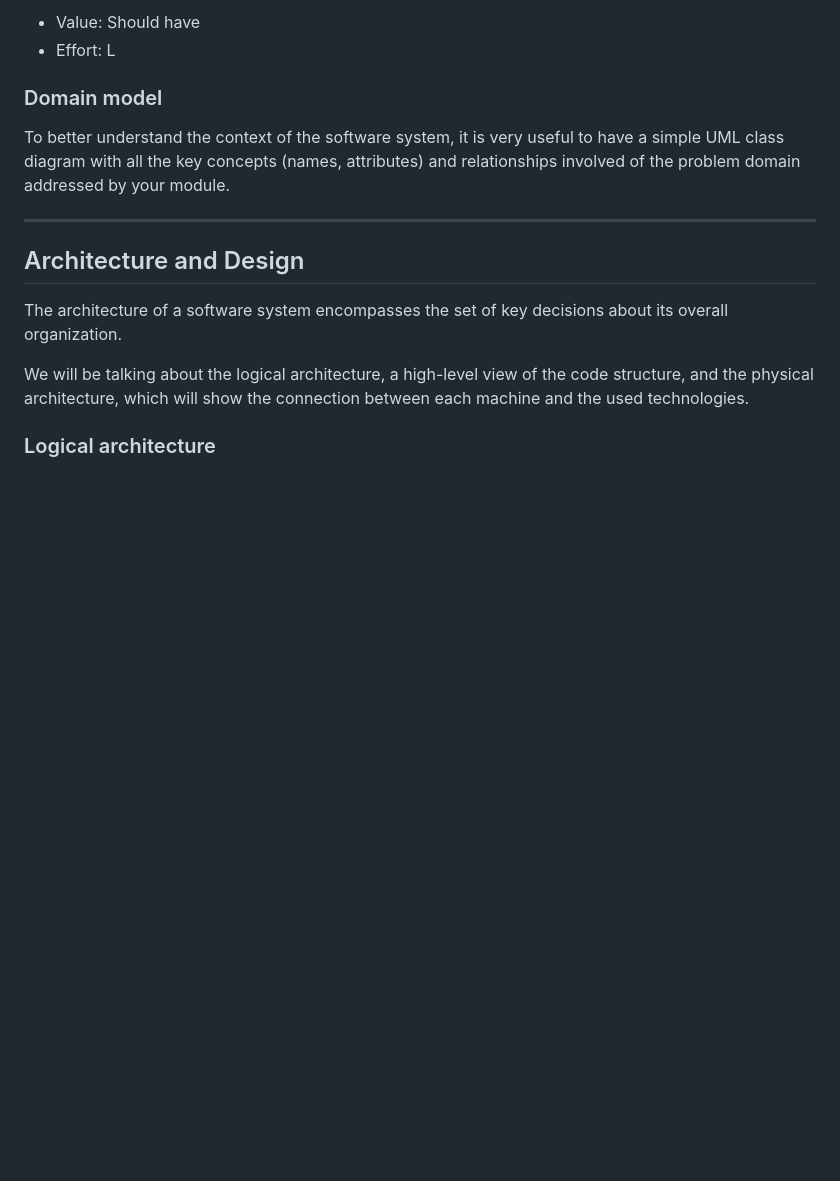
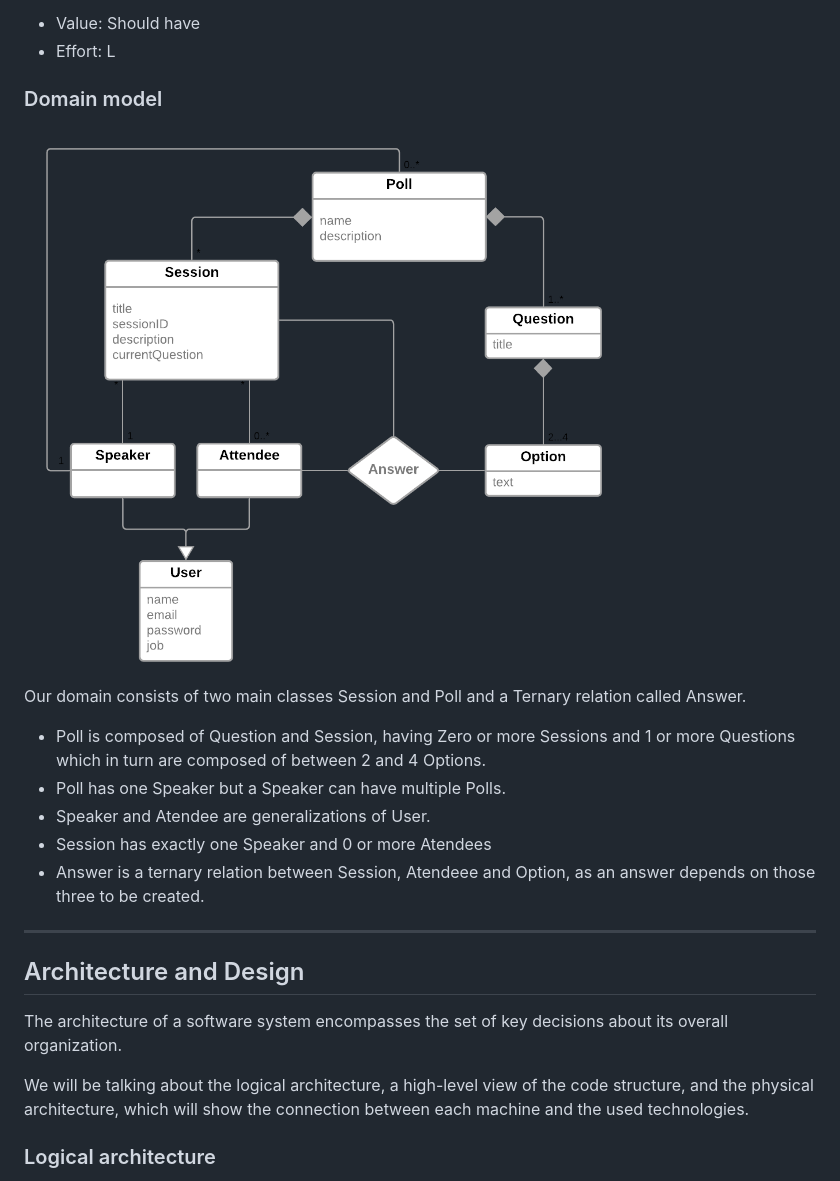
Before and after one commit to FEUP-ESOF-2020-21/open-cx-t6g3-its, a Markdown page: README.md, the part around the change printed below. GitHub-like rendering; pictures changed too: docs/diagrams/problem_domain.png (added); blank space fills up the shorter version.

Commit message:
added problem domain

```diff
--- a/README.md
+++ b/README.md
@@ -184,7 +184,16 @@ Value and effort
 
 ### Domain model
 
-To better understand the context of the software system, it is very useful to have a simple UML class diagram with all the key concepts (names, attributes) and relationships involved of the problem domain addressed by your module.
+<img src="docs/diagrams/problem_domain.png" width="600">
+
+Our domain consists of two main classes Session and Poll and a Ternary relation called Answer.
+- Poll is composed of Question and Session, having Zero or more Sessions and 1 or more Questions which in turn are composed of between 2 and 4 Options.
+- Poll has one Speaker but a Speaker can have multiple Polls.
+- Speaker and Atendee are generalizations of User.
+- Session has exactly one Speaker and 0 or more Atendees
+- Answer is a ternary relation between Session, Atendeee and Option, as an answer depends on those three to be created.
+
+
 
 ---
 
```
Also changed, not shown: other parts of README.md (+1 -0 lines).
